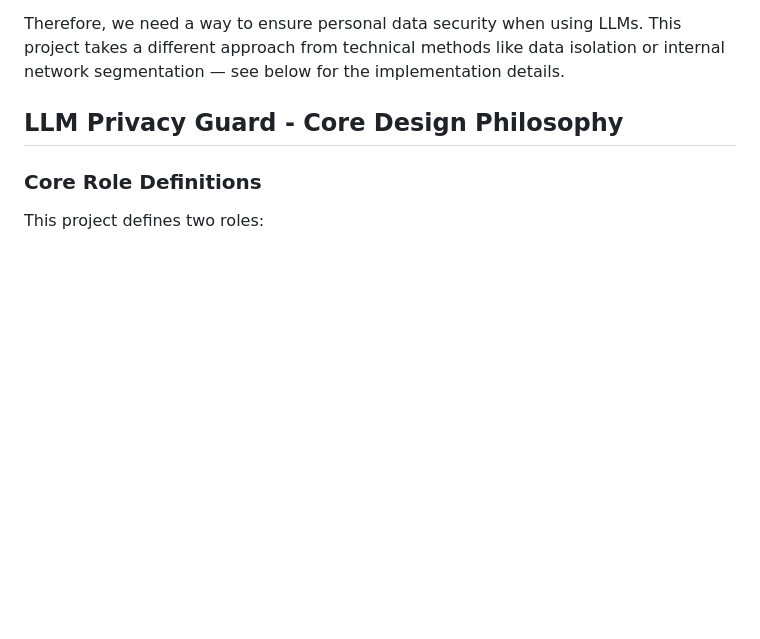
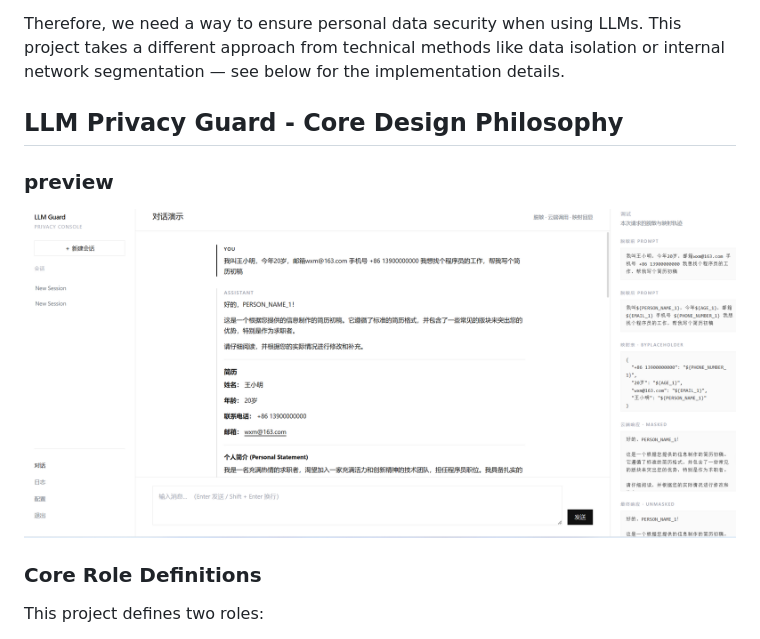
Before and after one commit to XyzenSun/llm-privacy-gaurd, a Markdown page: README.md, the part around the change. Rendered like a GitHub page; pictures changed too: docs/img/preview.png (added); blank space fills up the shorter version.

```diff
--- a/README.md
+++ b/README.md
@@ -47,6 +47,10 @@ While technically we could use jump servers or similar solutions, not everyone h
 Therefore, we need a way to ensure personal data security when using LLMs. This project takes a different approach from technical methods like data isolation or internal network segmentation — see below for the implementation details.
 
 ## LLM Privacy Guard - Core Design Philosophy
+
+### preview
+
+![preview](./docs/img/preview.png)
 
 ### Core Role Definitions
 
```
Also changed, not shown: README_zh-cn.md (+2 -0 lines), docs/core-implement.md (+4 -12 lines), docs/img/workflow.png (added).
